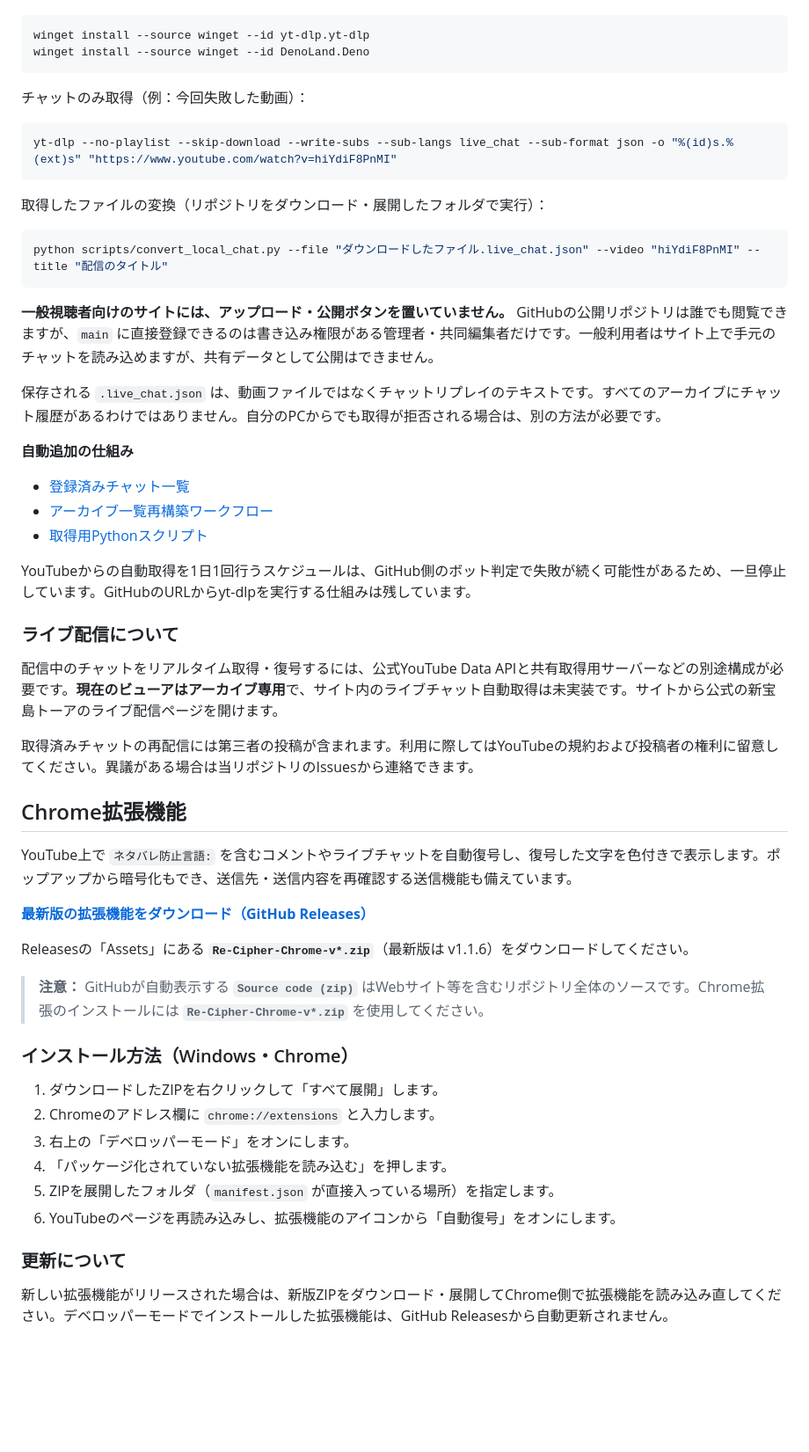
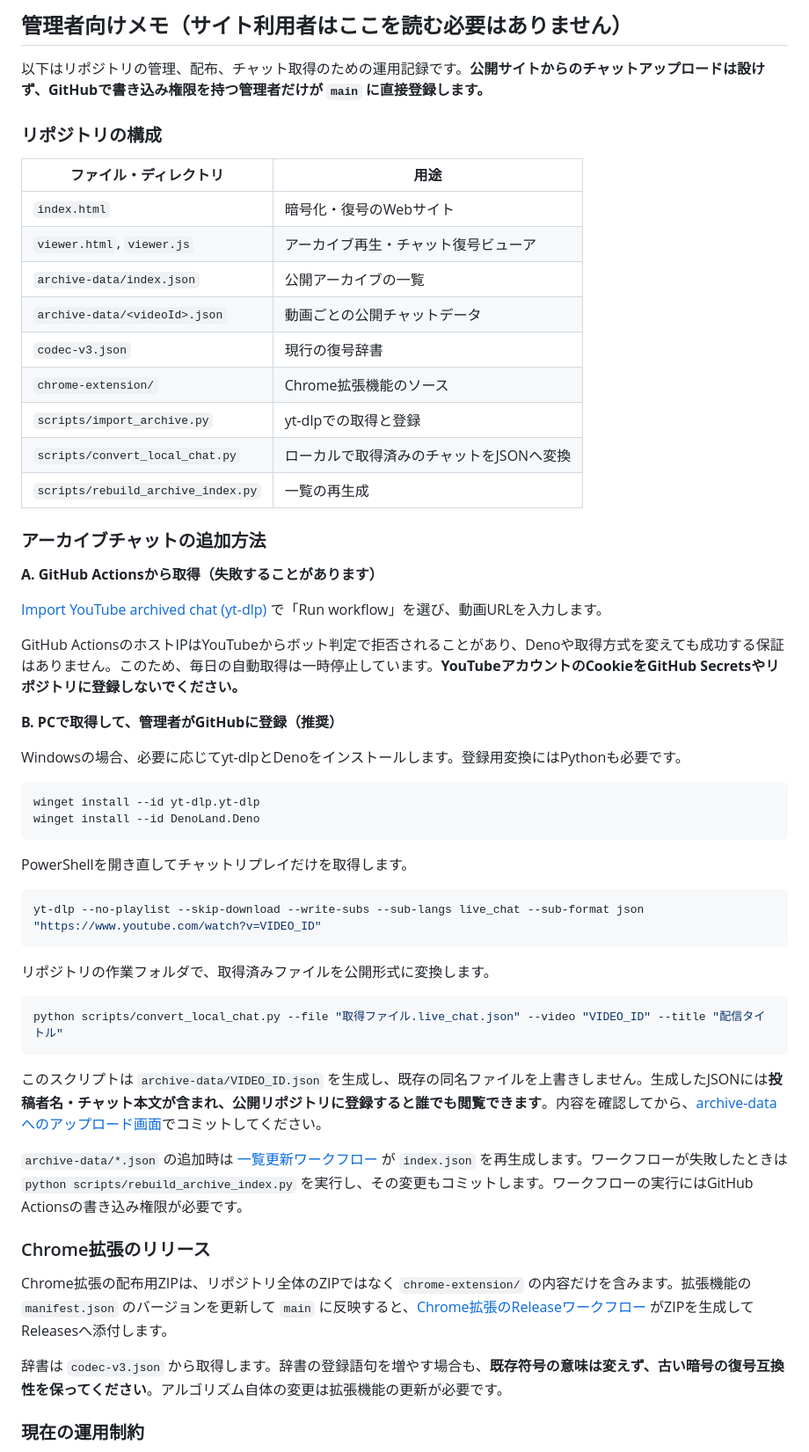
Before and after one commit to zero-lily/Re-Cipher, a Markdown page: README.md, the part around one of its changes. Shown at 88% size. GitHub-like rendering; blank space fills up the shorter version.

Commit message:
Separate public Re:Cipher README guide from administrator maintenance notes

````diff
--- a/README.md
+++ b/README.md
@@ -37,60 +63,59 @@ YouTubeのコメントやライブチャットで使う非公式の換字ツー
+## 管理者向けメモ（サイト利用者はここを読む必要はありません）
+
+以下はリポジトリの管理、配布、チャット取得のための運用記録です。**公開サイトからのチャットアップロードは設けず、GitHubで書き込み権限を持つ管理者だけが `main` に直接登録します。**
+
+### リポジトリの構成
+
+| ファイル・ディレクトリ | 用途 |
+|---|---|
+| `index.html` | 暗号化・復号のWebサイト |
+| `viewer.html`, `viewer.js` | アーカイブ再生・チャット復号ビューア |
+| `archive-data/index.json` | 公開アーカイブの一覧 |
+| `archive-data/<videoId>.json` | 動画ごとの公開チャットデータ |
+| `codec-v3.json` | 現行の復号辞書 |
+| `chrome-extension/` | Chrome拡張機能のソース |
+| `scripts/import_archive.py` | yt-dlpでの取得と登録 |
+| `scripts/convert_local_chat.py` | ローカルで取得済みのチャットをJSONへ変換 |
+| `scripts/rebuild_archive_index.py` | 一覧の再生成 |
+
+### アーカイブチャットの追加方法
+
+**A. GitHub Actionsから取得（失敗することがあります）**
+
+[Import YouTube archived chat (yt-dlp)](https://github.com/zero-lily/Re-Cipher/actions/workflows/archive-import.yml) で「Run workflow」を選び、動画URLを入力します。
+
+GitHub ActionsのホストIPはYouTubeからボット判定で拒否されることがあり、Denoや取得方式を変えても成功する保証はありません。このため、毎日の自動取得は一時停止しています。**YouTubeアカウントのCookieをGitHub Secretsやリポジトリに登録しないでください。**
+
+**B. PCで取得して、管理者がGitHubに登録（推奨）**
+
+Windowsの場合、必要に応じてyt-dlpとDenoをインストールします。登録用変換にはPythonも必要です。
 
 ```powershell
-winget install --source winget --id yt-dlp.yt-dlp
-winget install --source winget --id DenoLand.Deno
+winget install --id yt-dlp.yt-dlp
+winget install --id DenoLand.Deno
 ```
 
-チャットのみ取得（例：今回失敗した動画）：
+PowerShellを開き直してチャットリプレイだけを取得します。
 
 ```powershell
-yt-dlp --no-playlist --skip-download --write-subs --sub-langs live_chat --sub-format json -o "%(id)s.%(ext)s" "https://www.youtube.com/watch?v=hiYdiF8PnMI"
+yt-dlp --no-playlist --skip-download --write-subs --sub-langs live_chat --sub-format json "https://www.youtube.com/watch?v=VIDEO_ID"
 ```
 
-取得したファイルの変換（リポジトリをダウンロード・展開したフォルダで実行）：
+リポジトリの作業フォルダで、取得済みファイルを公開形式に変換します。
 
 ```powershell
-python scripts/convert_local_chat.py --file "ダウンロードしたファイル.live_chat.json" --video "hiYdiF8PnMI" --title "配信のタイトル"
+python scripts/convert_local_chat.py --file "取得ファイル.live_chat.json" --video "VIDEO_ID" --title "配信タイトル"
 ```
 
-**一般視聴者向けのサイトには、アップロード・公開ボタンを置いていません。** GitHubの公開リポジトリは誰でも閲覧できますが、`main` に直接登録できるのは書き込み権限がある管理者・共同編集者だけです。一般利用者はサイト上で手元のチャットを読み込めますが、共有データとして公開はできません。
+このスクリプトは `archive-data/VIDEO_ID.json` を生成し、既存の同名ファイルを上書きしません。生成したJSONには**投稿者名・チャット本文が含まれ、公開リポジトリに登録すると誰でも閲覧できます**。内容を確認してから、[archive-dataへのアップロード画面](https://github.com/zero-lily/Re-Cipher/upload/main/archive-data)でコミットしてください。
 
-保存される `.live_chat.json` は、動画ファイルではなくチャットリプレイのテキストです。すべてのアーカイブにチャット履歴があるわけではありません。自分のPCからでも取得が拒否される場合は、別の方法が必要です。
+`archive-data/*.json` の追加時は [一覧更新ワークフロー](https://github.com/zero-lily/Re-Cipher/actions/workflows/rebuild-archive-index.yml) が `index.json` を再生成します。ワークフローが失敗したときは `python scripts/rebuild_archive_index.py` を実行し、その変更もコミットします。ワークフローの実行にはGitHub Actionsの書き込み権限が必要です。
 
-**自動追加の仕組み**
+### Chrome拡張のリリース
 
-- [登録済みチャット一覧](./archive-data/index.json)
-- [アーカイブ一覧再構築ワークフロー](./.github/workflows/rebuild-archive-index.yml)
-- [取得用Pythonスクリプト](./scripts/import_archive.py)
+Chrome拡張の配布用ZIPは、リポジトリ全体のZIPではなく `chrome-extension/` の内容だけを含みます。拡張機能の `manifest.json` のバージョンを更新して `main` に反映すると、[Chrome拡張のReleaseワークフロー](https://github.com/zero-lily/Re-Cipher/actions/workflows/chrome-extension-release.yml) がZIPを生成してReleasesへ添付します。
 
-YouTubeからの自動取得を1日1回行うスケジュールは、GitHub側のボット判定で失敗が続く可能性があるため、一旦停止しています。GitHubのURLからyt-dlpを実行する仕組みは残しています。
+辞書は `codec-v3.json` から取得します。辞書の登録語句を増やす場合も、**既存符号の意味は変えず、古い暗号の復号互換性を保ってください**。アルゴリズム自体の変更は拡張機能の更新が必要です。
 
-### ライブ配信について
+### 現在の運用制約
 
-配信中のチャットをリアルタイム取得・復号するには、公式YouTube Data APIと共有取得用サーバーなどの別途構成が必要です。**現在のビューアはアーカイブ専用**で、サイト内のライブチャット自動取得は未実装です。サイトから公式の新宝島トーアのライブ配信ページを開けます。
-
-取得済みチャットの再配信には第三者の投稿が含まれます。利用に際してはYouTubeの規約および投稿者の権利に留意してください。異議がある場合は当リポジトリのIssuesから連絡できます。
-
-## Chrome拡張機能
-
-YouTube上で `ネタバレ防止言語:` を含むコメントやライブチャットを自動復号し、復号した文字を色付きで表示します。ポップアップから暗号化もでき、送信先・送信内容を再確認する送信機能も備えています。
-
-**[最新版の拡張機能をダウンロード（GitHub Releases）](https://github.com/zero-lily/Re-Cipher/releases/latest)**
-
-Releasesの「Assets」にある **`Re-Cipher-Chrome-v*.zip`**（最新版は v1.1.6）をダウンロードしてください。
-
-> **注意：** GitHubが自動表示する **`Source code (zip)`** はWebサイト等を含むリポジトリ全体のソースです。Chrome拡張のインストールには **`Re-Cipher-Chrome-v*.zip`** を使用してください。
-
-### インストール方法（Windows・Chrome）
-
-1. ダウンロードしたZIPを右クリックして「すべて展開」します。
-2. Chromeのアドレス欄に `chrome://extensions` と入力します。
-3. 右上の「デベロッパーモード」をオンにします。
-4. 「パッケージ化されていない拡張機能を読み込む」を押します。
-5. ZIPを展開したフォルダ（`manifest.json` が直接入っている場所）を指定します。
-6. YouTubeのページを再読み込みし、拡張機能のアイコンから「自動復号」をオンにします。
-
-
-### 更新について
-
-新しい拡張機能がリリースされた場合は、新版ZIPをダウンロード・展開してChrome側で拡張機能を読み込み直してください。デベロッパーモードでインストールした拡張機能は、GitHub Releasesから自動更新されません。
-
````
Also changed, not shown: other parts of README.md (+52 -47 lines).
